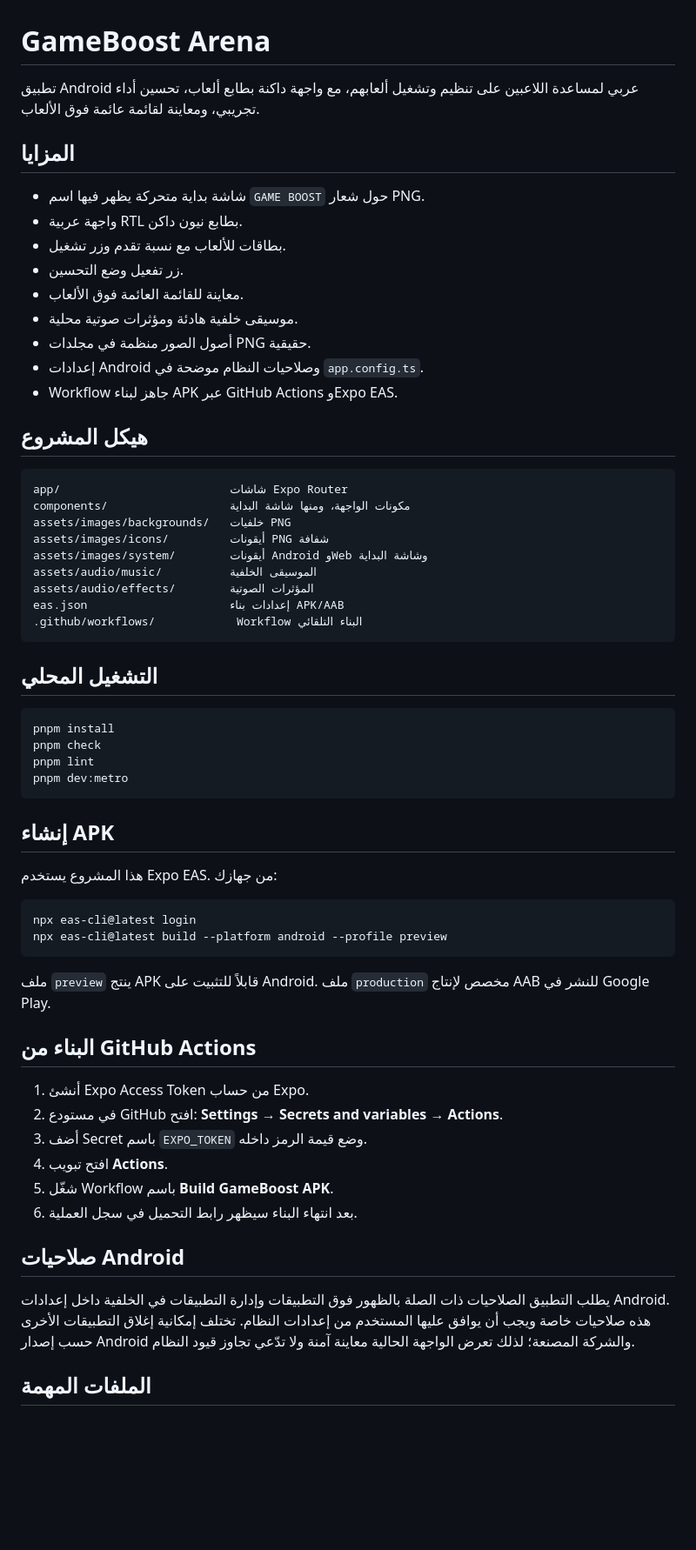
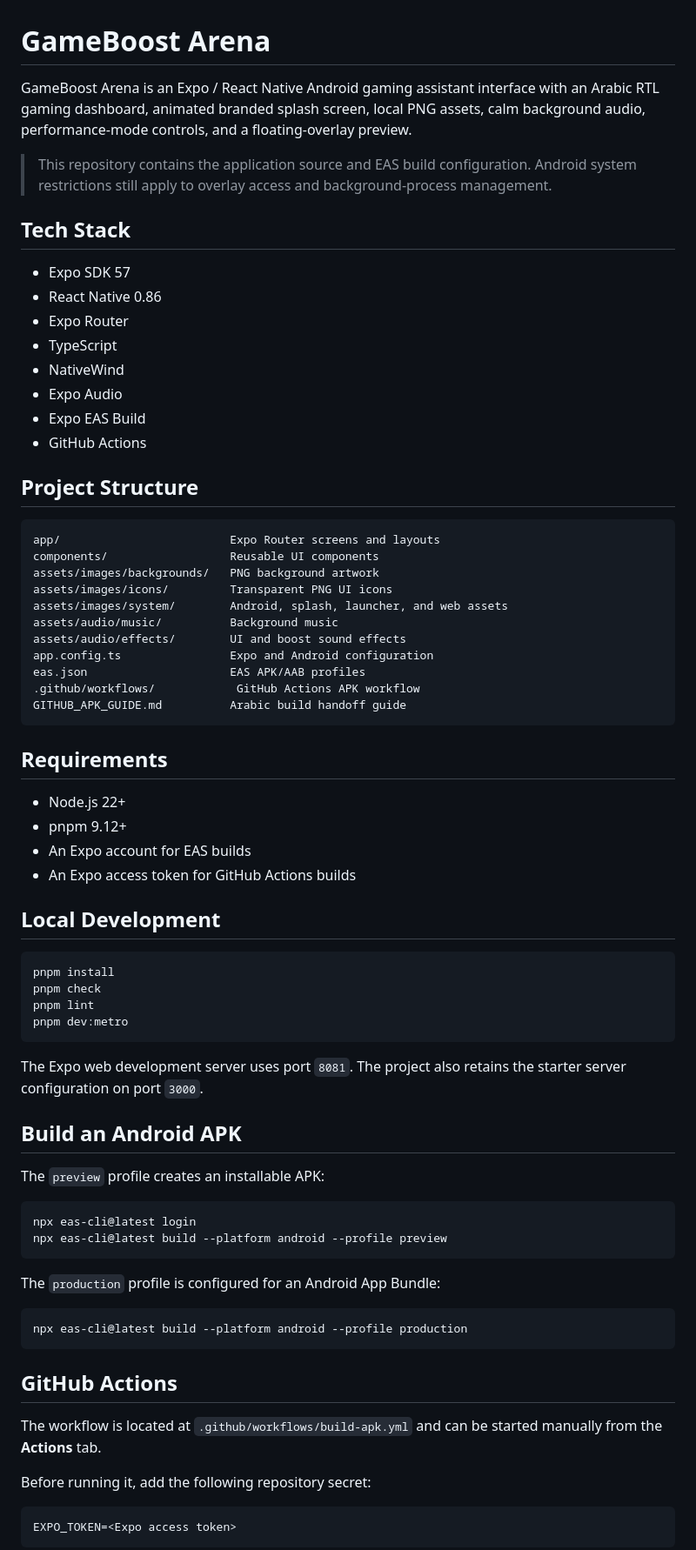
Before and after one commit to khaliltabbabi45-stack/GAME-BOOST, a Markdown page: README.md, the part around one of its changes. Shown at 87% size. Rendered like a GitHub page; blank space fills up the shorter version.

Commit message:
Write technical GitHub README

````diff
--- a/README.md
+++ b/README.md
@@ -1,34 +1,44 @@
 # GameBoost Arena
 
-تطبيق Android عربي لمساعدة اللاعبين على تنظيم وتشغيل ألعابهم، مع واجهة داكنة بطابع ألعاب، تحسين أداء تجريبي، ومعاينة لقائمة عائمة فوق الألعاب.
+GameBoost Arena is an Expo / React Native Android gaming assistant interface with an Arabic RTL gaming dashboard, animated branded splash screen, local PNG assets, calm background audio, performance-mode controls, and a floating-overlay preview.
 
-## المزايا
+> This repository contains the application source and EAS build configuration. Android system restrictions still apply to overlay access and background-process management.
 
-- شاشة بداية متحركة يظهر فيها اسم `GAME BOOST` حول شعار PNG.
-- واجهة عربية RTL بطابع نيون داكن.
-- بطاقات للألعاب مع نسبة تقدم وزر تشغيل.
-- زر تفعيل وضع التحسين.
-- معاينة للقائمة العائمة فوق الألعاب.
-- موسيقى خلفية هادئة ومؤثرات صوتية محلية.
-- أصول الصور منظمة في مجلدات PNG حقيقية.
-- إعدادات Android وصلاحيات النظام موضحة في `app.config.ts`.
-- Workflow جاهز لبناء APK عبر GitHub Actions وExpo EAS.
+## Tech Stack
 
-## هيكل المشروع
+- Expo SDK 57
+- React Native 0.86
+- Expo Router
+- TypeScript
+- NativeWind
+- Expo Audio
+- Expo EAS Build
+- GitHub Actions
+
+## Project Structure
 
 ```text
-app/                         شاشات Expo Router
-components/                  مكونات الواجهة، ومنها شاشة البداية
-assets/images/backgrounds/   خلفيات PNG
-assets/images/icons/         أيقونات PNG شفافة
-assets/images/system/        أيقونات Android وWeb وشاشة البداية
-assets/audio/music/          الموسيقى الخلفية
-assets/audio/effects/        المؤثرات الصوتية
-eas.json                     إعدادات بناء APK/AAB
-.github/workflows/            Workflow البناء التلقائي
+app/                         Expo Router screens and layouts
+components/                  Reusable UI components
+assets/images/backgrounds/   PNG background artwork
+assets/images/icons/         Transparent PNG UI icons
+assets/images/system/        Android, splash, launcher, and web assets
+assets/audio/music/          Background music
+assets/audio/effects/        UI and boost sound effects
+app.config.ts                Expo and Android configuration
+eas.json                     EAS APK/AAB profiles
+.github/workflows/            GitHub Actions APK workflow
+GITHUB_APK_GUIDE.md          Arabic build handoff guide
 ```
 
-## التشغيل المحلي
+## Requirements
+
+- Node.js 22+
+- pnpm 9.12+
+- An Expo account for EAS builds
+- An Expo access token for GitHub Actions builds
+
+## Local Development
 
 ```bash
 pnpm install
@@ -37,29 +47,30 @@ pnpm lint
 pnpm dev:metro
 ```
 
-## إنشاء APK
+The Expo web development server uses port `8081`. The project also retains the starter server configuration on port `3000`.
 
-هذا المشروع يستخدم Expo EAS. من جهازك:
+## Build an Android APK
+
+The `preview` profile creates an installable APK:
 
 ```bash
 npx eas-cli@latest login
 npx eas-cli@latest build --platform android --profile preview
 ```
 
-ملف `preview` ينتج APK قابلاً للتثبيت على Android. ملف `production` مخصص لإنتاج AAB للنشر في Google Play.
+The `production` profile is configured for an Android App Bundle:
 
-## البناء من GitHub Actions
+```bash
+npx eas-cli@latest build --platform android --profile production
+```
 
-1. أنشئ Expo Access Token من حساب Expo.
-2. في مستودع GitHub افتح: **Settings → Secrets and variables → Actions**.
-3. أضف Secret باسم `EXPO_TOKEN` وضع قيمة الرمز داخله.
-4. افتح تبويب **Actions**.
-5. شغّل Workflow باسم **Build GameBoost APK**.
-6. بعد انتهاء البناء سيظهر رابط التحميل في سجل العملية.
+## GitHub Actions
 
-## صلاحيات Android
+The workflow is located at `.github/workflows/build-apk.yml` and can be started manually from the **Actions** tab.
 
-يطلب التطبيق الصلاحيات ذات الصلة بالظهور فوق التطبيقات وإدارة التطبيقات في الخلفية داخل إعدادات Android. هذه صلاحيات خاصة ويجب أن يوافق عليها المستخدم من إعدادات النظام. تختلف إمكانية إغلاق التطبيقات الأخرى حسب إصدار Android والشركة المصنعة؛ لذلك تعرض الواجهة الحالية معاينة آمنة ولا تدّعي تجاوز قيود النظام.
+Before running it, add the following repository secret:
 
-## الملفات المهمة
+```text
+EXPO_TOKEN=<Expo access token>
+```
 
````
Also changed, not shown: other parts of README.md (+29 -3 lines).
